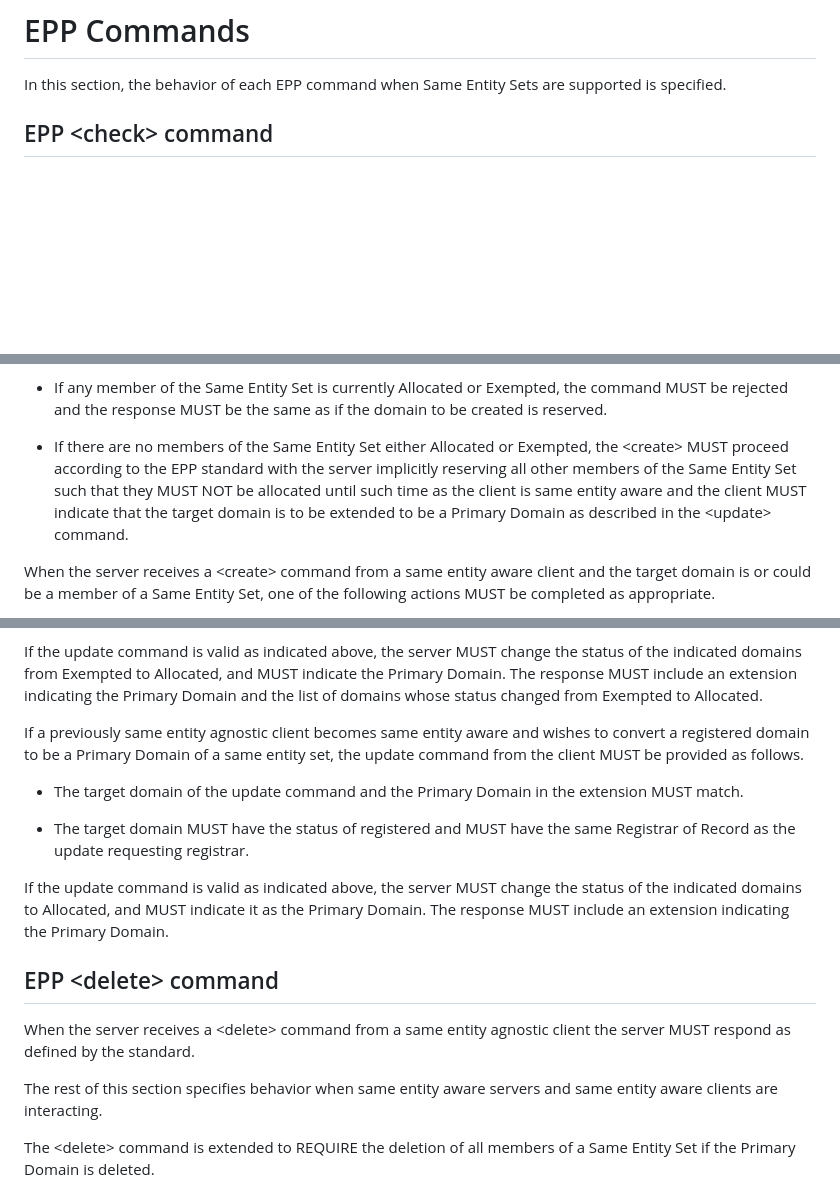
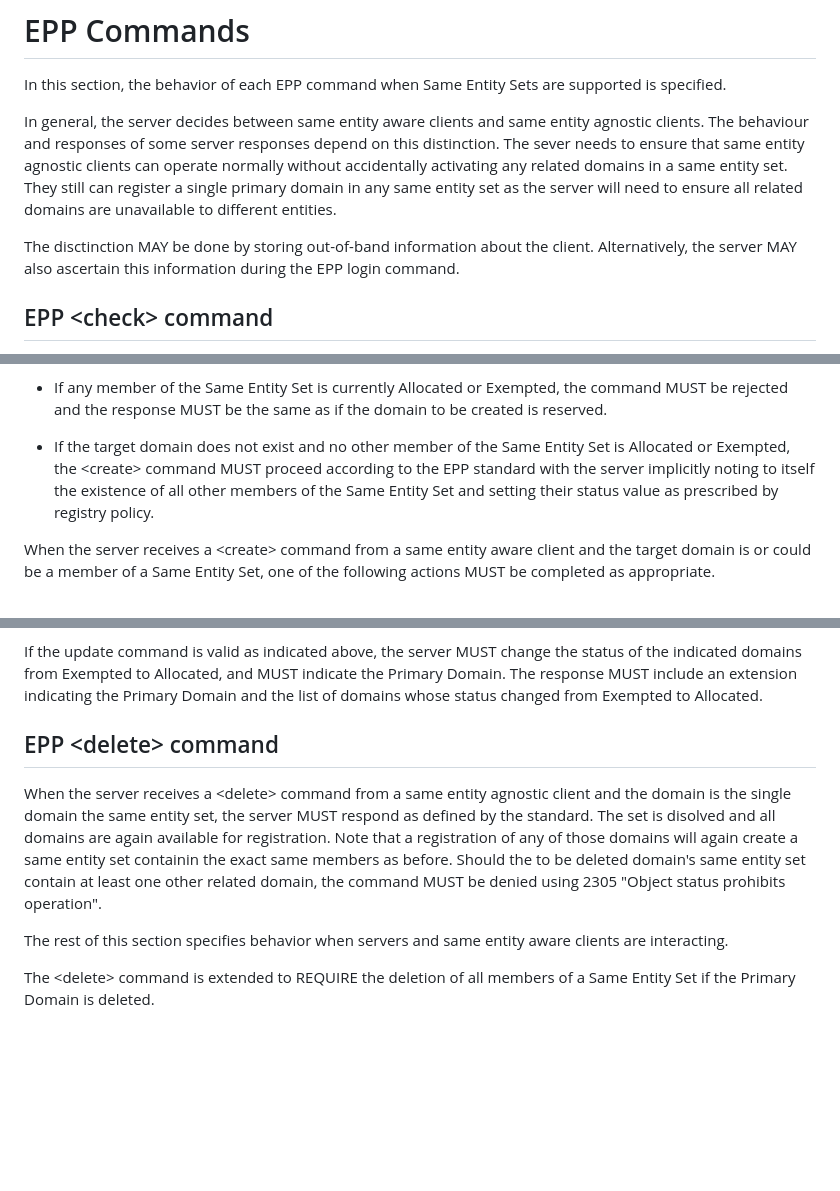
Before and after one commit to arnt/regext-epp-variants, a Markdown page: draft-ietf-regext-epp-same-entity.md, 3 parts joined by grey strips. Drawn GitHub-style; blank space fills up the shorter version.

Commit message:
change handling of create for same entity agnostic clients

```diff
--- a/draft-ietf-regext-epp-same-entity.md
+++ b/draft-ietf-regext-epp-same-entity.md
@@ -369,6 +369,19 @@ which MUST include at least the following properties.
 
 In this section, the behavior of each EPP command when Same Entity
 Sets are supported is specified.
+
+In general, the server decides between same entity aware clients and
+same entity agnostic clients. The behaviour and responses of some
+server responses depend on this distinction. The sever needs to
+ensure that same entity agnostic clients can operate normally
+without accidentally activating any related domains in a same entity set.
+They still can register a single primary domain in any same entity set
+as the server will need to ensure all related domains are unavailable
+to different entities.
+
+The disctinction MAY be done by storing out-of-band information
+about the client. Alternatively, the server MAY also ascertain this
+information during the EPP login command.
 
 
 ## EPP &lt;check&gt; command
@@ -777,13 +790,11 @@ appropriate.
 Exempted, the command MUST be rejected and the response MUST be the
 same as if the domain to be created is reserved.
 
-* If there are no members of the Same Entity Set either Allocated or
-Exempted, the &lt;create&gt; MUST proceed according to the EPP standard
-with the server implicitly reserving all other members of the Same
-Entity Set such that they MUST NOT be allocated until such time as the
-client is same entity aware and the client MUST indicate that the target
-domain is to be extended to be a Primary Domain as described in the
-&lt;update&gt; command.
+* If the target domain does not exist and no other member of the Same
+Entity Set is Allocated or Exempted, the &lt;create&gt; command MUST
+proceed according to the EPP standard with the server implicitly
+noting to itself the existence of all other members of the Same Entity
+Set and setting their status value as prescribed by registry policy.
 
 When the server receives a &lt;create&gt; command from a same entity
 aware client and the target domain is or could be a member of a
@@ -977,29 +987,22 @@ and MUST indicate the Primary Domain. The response MUST include an
 extension indicating the Primary Domain and the list of domains whose
 status changed from Exempted to Allocated.
 
-If a previously same entity agnostic client becomes same entity aware
-and wishes to convert a registered domain to be a Primary Domain of a
-same entity set, the update command from the client MUST be provided as
-follows.
 
-* The target domain of the update command and the Primary Domain in
-the extension MUST match.
-
-* The target domain MUST have the status of registered and MUST have
-the same Registrar of Record as the update requesting registrar.
-
-If the update command is valid as indicated above, the server MUST
-change the status of the indicated domains to Allocated, and MUST
-indicate it as the Primary Domain. The response MUST include an
-extension indicating the Primary Domain.
 
 ## EPP &lt;delete&gt; command
 
 When the server receives a &lt;delete&gt; command from a same entity
-agnostic client the server MUST respond as defined by the standard.
+agnostic client and the domain is the single domain the same
+entity set, the server MUST respond as defined by the standard.
+The set is disolved and all domains are again available for registration.
+Note that a registration of any of those domains will again create
+a same entity set containin the exact same members as before. Should
+the to be deleted domain's same entity set contain at least one other
+related domain, the command MUST be denied using 2305 "Object
+status prohibits operation".
 
-The rest of this section specifies behavior when same entity aware
-servers and same entity aware clients are interacting.
+The rest of this section specifies behavior when servers and same
+entity aware clients are interacting.
 
 The &lt;delete&gt; command is extended to REQUIRE the deletion of all
 members of a Same Entity Set if the Primary Domain is deleted.
```
Also changed, not shown: other parts of draft-ietf-regext-epp-same-entity.md (+3 -4 lines).
